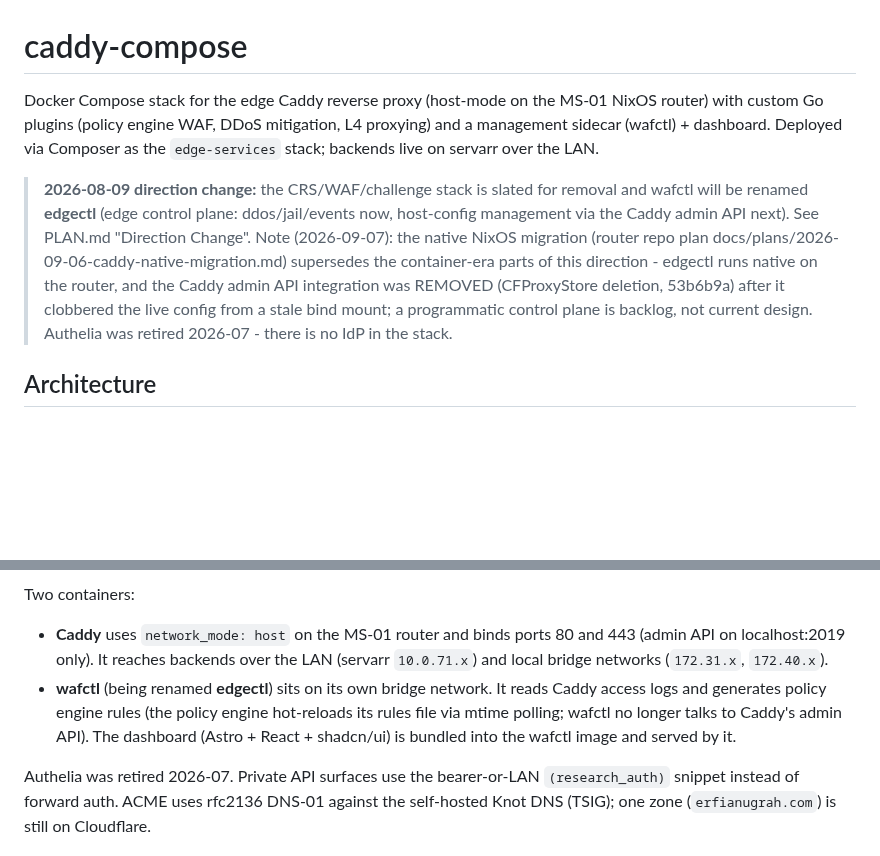
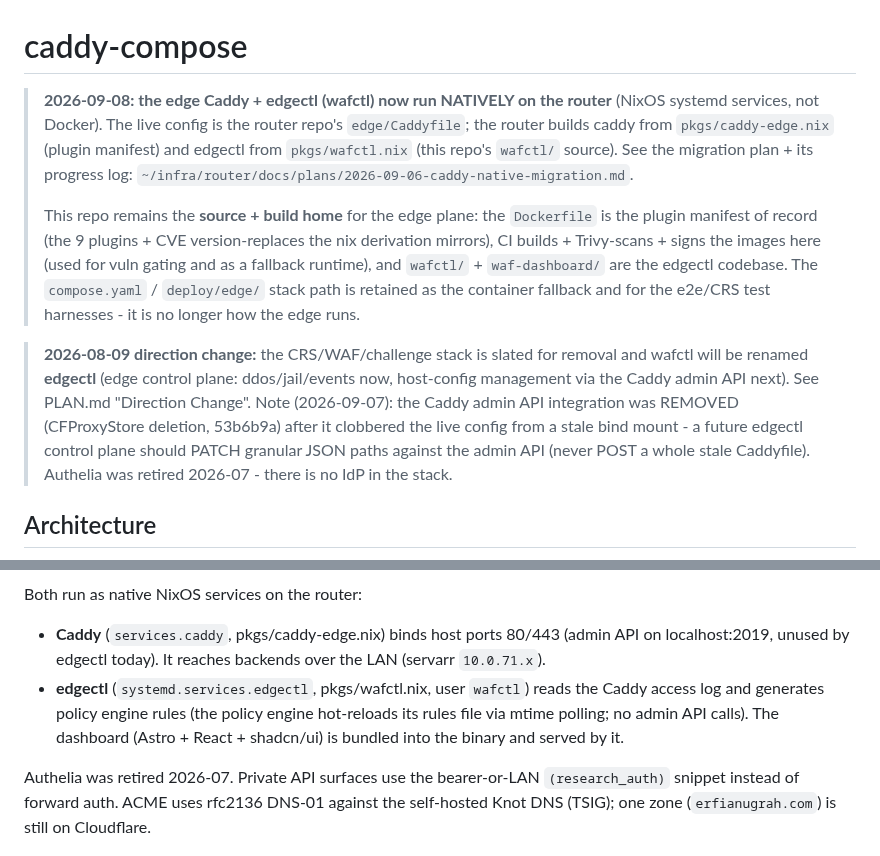
Before and after one commit to erfianugrah/caddy-compose, a Markdown page: README.md, 2 parts joined by grey strips. Drawn GitHub-style; blank space fills up the shorter version.

Commit message:
docs(README): reframe as source+build home; edge now runs native on the router
Header + architecture now describe the post-cutover reality: native
systemd caddy + edgectl on the router (router repo owns the live Caddyfile
+ the nix derivations). This repo keeps the plugin manifest (Dockerfile),
CI image builds (vuln gate + fallback runtime), and the wafctl/dashboard
codebase. compose.yaml + deploy/edge retained as fallback + test harness.

````diff
--- a/README.md
+++ b/README.md
@@ -1,8 +1,20 @@
 # caddy-compose
 
-Docker Compose stack for the edge Caddy reverse proxy (host-mode on the MS-01 NixOS router) with custom Go plugins (policy engine WAF, DDoS mitigation, L4 proxying) and a management sidecar (wafctl) + dashboard. Deployed via Composer as the `edge-services` stack; backends live on servarr over the LAN.
+> **2026-09-08: the edge Caddy + edgectl (wafctl) now run NATIVELY on the router**
+> (NixOS systemd services, not Docker). The live config is the router repo's
+> `edge/Caddyfile`; the router builds caddy from `pkgs/caddy-edge.nix` (plugin
+> manifest) and edgectl from `pkgs/wafctl.nix` (this repo's `wafctl/` source).
+> See the migration plan + its progress log: `~/infra/router/docs/plans/2026-09-06-caddy-native-migration.md`.
+>
+> This repo remains the **source + build home** for the edge plane: the
+> `Dockerfile` is the plugin manifest of record (the 9 plugins + CVE
+> version-replaces the nix derivation mirrors), CI builds + Trivy-scans +
+> signs the images here (used for vuln gating and as a fallback runtime), and
+> `wafctl/` + `waf-dashboard/` are the edgectl codebase. The `compose.yaml` /
+> `deploy/edge/` stack path is retained as the container fallback and for the
+> e2e/CRS test harnesses - it is no longer how the edge runs.
 
-> **2026-08-09 direction change:** the CRS/WAF/challenge stack is slated for removal and wafctl will be renamed **edgectl** (edge control plane: ddos/jail/events now, host-config management via the Caddy admin API next). See PLAN.md "Direction Change". Note (2026-09-07): the native NixOS migration (router repo plan docs/plans/2026-09-06-caddy-native-migration.md) supersedes the container-era parts of this direction - edgectl runs native on the router, and the Caddy admin API integration was REMOVED (CFProxyStore deletion, 53b6b9a) after it clobbered the live config from a stale bind mount; a programmatic control plane is backlog, not current design. Authelia was retired 2026-07 - there is no IdP in the stack.
+> **2026-08-09 direction change:** the CRS/WAF/challenge stack is slated for removal and wafctl will be renamed **edgectl** (edge control plane: ddos/jail/events now, host-config management via the Caddy admin API next). See PLAN.md "Direction Change". Note (2026-09-07): the Caddy admin API integration was REMOVED (CFProxyStore deletion, 53b6b9a) after it clobbered the live config from a stale bind mount - a future edgectl control plane should PATCH granular JSON paths against the admin API (never POST a whole stale Caddyfile). Authelia was retired 2026-07 - there is no IdP in the stack.
 
 ## Architecture
 
@@ -22,9 +34,9 @@ graph LR
 ```
 
-Two containers:
+Both run as native NixOS services on the router:
 
-- **Caddy** uses `network_mode: host` on the MS-01 router and binds ports 80 and 443 (admin API on localhost:2019 only). It reaches backends over the LAN (servarr `10.0.71.x`) and local bridge networks (`172.31.x`, `172.40.x`).
-- **wafctl** (being renamed **edgectl**) sits on its own bridge network. It reads Caddy access logs and generates policy engine rules (the policy engine hot-reloads its rules file via mtime polling; wafctl no longer talks to Caddy's admin API). The dashboard (Astro + React + shadcn/ui) is bundled into the wafctl image and served by it.
+- **Caddy** (`services.caddy`, pkgs/caddy-edge.nix) binds host ports 80/443 (admin API on localhost:2019, unused by edgectl today). It reaches backends over the LAN (servarr `10.0.71.x`).
+- **edgectl** (`systemd.services.edgectl`, pkgs/wafctl.nix, user `wafctl`) reads the Caddy access log and generates policy engine rules (the policy engine hot-reloads its rules file via mtime polling; no admin API calls). The dashboard (Astro + React + shadcn/ui) is bundled into the binary and served by it.
 
 Authelia was retired 2026-07. Private API surfaces use the bearer-or-LAN `(research_auth)` snippet instead of forward auth. ACME uses rfc2136 DNS-01 against the self-hosted Knot DNS (TSIG); one zone (`erfianugrah.com`) is still on Cloudflare.
 
````
Also changed, not shown: other parts of README.md (+5 -5 lines).
